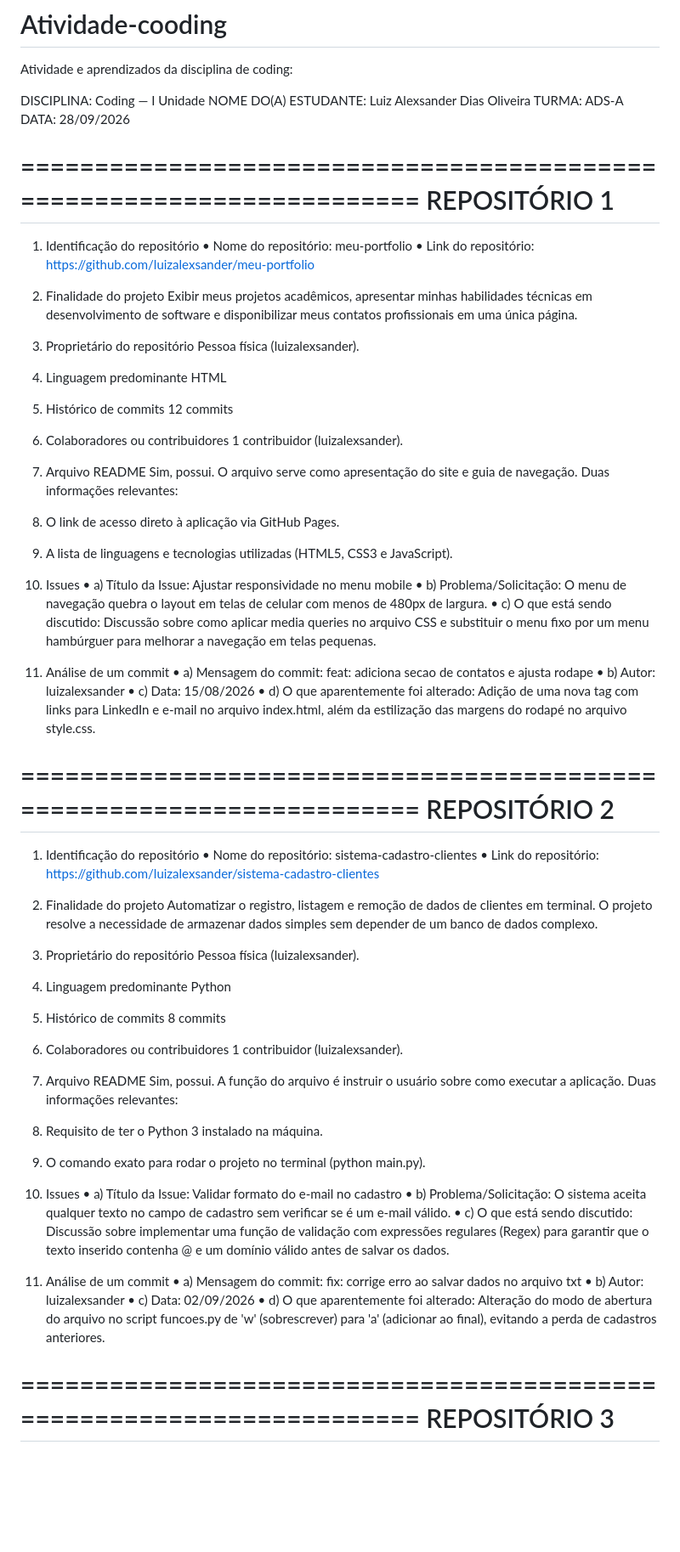
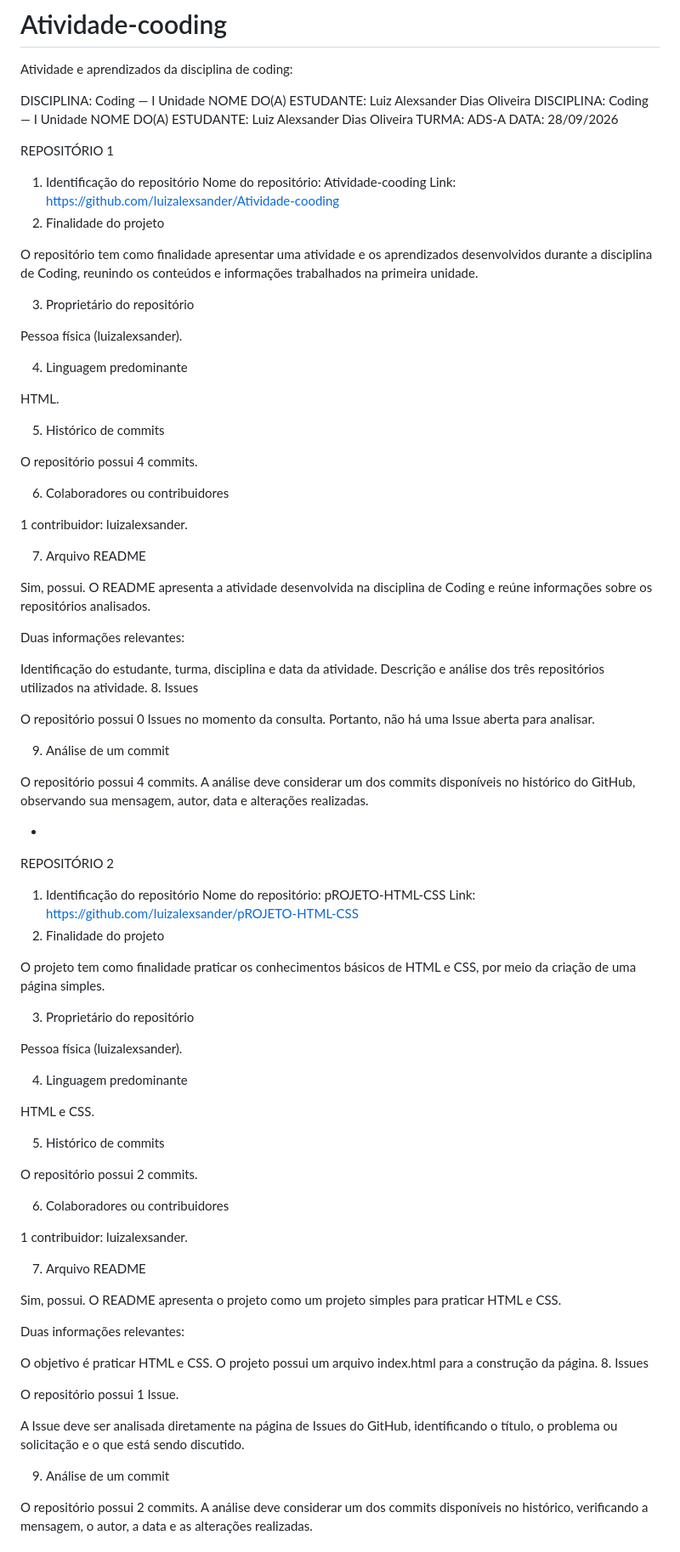
Before and after one commit to luizalexsander/Atividade-cooding, a Markdown page: README.md, the part around one of its changes. Shown at 85% size. Drawn GitHub-style; blank space fills up the shorter version.

```diff
--- a/README.md
+++ b/README.md
@@ -4,90 +4,95 @@ Atividade e aprendizados da disciplina de coding:
 
 DISCIPLINA: Coding — I Unidade
 NOME DO(A) ESTUDANTE: Luiz Alexsander Dias Oliveira
+DISCIPLINA: Coding — I Unidade
+NOME DO(A) ESTUDANTE: Luiz Alexsander Dias Oliveira
 TURMA: ADS-A
 DATA: 28/09/2026
 
-======================================================================
 REPOSITÓRIO 1
-======================================================================
+1. Identificação do repositório
+Nome do repositório: Atividade-cooding
+Link: https://github.com/luizalexsander/Atividade-cooding
+2. Finalidade do projeto
 
-1. Identificação do repositório
-• Nome do repositório: meu-portfolio
-• Link do repositório: [https://github.com/luizalexsander/meu-portfolio](https://github.com/luizalexsander/Atividade-cooding)
-
-2. Finalidade do projeto
-Exibir meus projetos acadêmicos, apresentar minhas habilidades técnicas em desenvolvimento de software e disponibilizar meus contatos profissionais em uma única página.
+O repositório tem como finalidade apresentar uma atividade e os aprendizados desenvolvidos durante a disciplina de Coding, reunindo os conteúdos e informações trabalhados na primeira unidade.
 
 3. Proprietário do repositório
+
 Pessoa física (luizalexsander).
 
 4. Linguagem predominante
-HTML
+
+HTML.
 
 5. Histórico de commits
-12 commits
+
+O repositório possui 4 commits.
 
 6. Colaboradores ou contribuidores
-1 contribuidor (luizalexsander).
+
+1 contribuidor: luizalexsander.
 
 7. Arquivo README
-Sim, possui. O arquivo serve como apresentação do site e guia de navegação.
+
+Sim, possui. O README apresenta a atividade desenvolvida na disciplina de Coding e reúne informações sobre os repositórios analisados.
+
 Duas informações relevantes:
-1. O link de acesso direto à aplicação via GitHub Pages.
-2. A lista de linguagens e tecnologias utilizadas (HTML5, CSS3 e JavaScript).
 
+Identificação do estudante, turma, disciplina e data da atividade.
+Descrição e análise dos três repositórios utilizados na atividade.
 8. Issues
-• a) Título da Issue: Ajustar responsividade no menu mobile
-• b) Problema/Solicitação: O menu de navegação quebra o layout em telas de celular com menos de 480px de largura.
-• c) O que está sendo discutido: Discussão sobre como aplicar media queries no arquivo CSS e substituir o menu fixo por um menu hambúrguer para melhorar a navegação em telas pequenas.
+
+O repositório possui 0 Issues no momento da consulta. Portanto, não há uma Issue aberta para analisar.
 
 9. Análise de um commit
-• a) Mensagem do commit: feat: adiciona secao de contatos e ajusta rodape
-• b) Autor: luizalexsander
-• c) Data: 15/08/2026
-• d) O que aparentemente foi alterado: Adição de uma nova tag <section> com links para LinkedIn e e-mail no arquivo index.html, além da estilização das margens do rodapé no arquivo style.css.
 
+O repositório possui 4 commits. A análise deve considerar um dos commits disponíveis no histórico do GitHub, observando sua mensagem, autor, data e alterações realizadas.
 
-======================================================================
+-
+
 REPOSITÓRIO 2
-======================================================================
+1. Identificação do repositório
+Nome do repositório: pROJETO-HTML-CSS
+Link: https://github.com/luizalexsander/pROJETO-HTML-CSS
+2. Finalidade do projeto
 
-1. Identificação do repositório
-• Nome do repositório: sistema-cadastro-clientes
-• Link do repositório: [https://github.com/luizalexsander/sistema-cadastro-clientes](https://github.com/luizalexsander/pROJETO-HTML-CSS)
-
-2. Finalidade do projeto
-Automatizar o registro, listagem e remoção de dados de clientes em terminal. O projeto resolve a necessidade de armazenar dados simples sem depender de um banco de dados complexo.
+O projeto tem como finalidade praticar os conhecimentos básicos de HTML e CSS, por meio da criação de uma página simples.
 
 3. Proprietário do repositório
+
 Pessoa física (luizalexsander).
 
 4. Linguagem predominante
-Python
+
+HTML e CSS.
 
 5. Histórico de commits
-8 commits
+
+O repositório possui 2 commits.
 
 6. Colaboradores ou contribuidores
-1 contribuidor (luizalexsander).
+
+1 contribuidor: luizalexsander.
 
 7. Arquivo README
-Sim, possui. A função do arquivo é instruir o usuário sobre como executar a aplicação.
+
+Sim, possui. O README apresenta o projeto como um projeto simples para praticar HTML e CSS.
+
 Duas informações relevantes:
-1. Requisito de ter o Python 3 instalado na máquina.
-2. O comando exato para rodar o projeto no terminal (python main.py).
 
+O objetivo é praticar HTML e CSS.
+O projeto possui um arquivo index.html para a construção da página.
 8. Issues
-• a) Título da Issue: Validar formato do e-mail no cadastro
-• b) Problema/Solicitação: O sistema aceita qualquer texto no campo de cadastro sem verificar se é um e-mail válido.
-• c) O que está sendo discutido: Discussão sobre implementar uma função de validação com expressões regulares (Regex) para garantir que o texto inserido contenha @ e um domínio válido antes de salvar os dados.
+
+O repositório possui 1 Issue.
+
+A Issue deve ser analisada diretamente na página de Issues do GitHub, identificando o título, o problema ou solicitação e o que está sendo discutido.
 
 9. Análise de um commit
-• a) Mensagem do commit: fix: corrige erro ao salvar dados no arquivo txt
-• b) Autor: luizalexsander
-• c) Data: 02/09/2026
-• d) O que aparentemente foi alterado: Alteração do modo de abertura do arquivo no script funcoes.py de 'w' (sobrescrever) para 'a' (adicionar ao final), evitando a perda de cadastros anteriores.
 
+O repositório possui 2 commits. A análise deve considerar um dos commits disponíveis no histórico, verificando a mensagem, o autor, a data e as alterações realizadas.
 
-======================================================================
+-
+
 REPOSITÓRIO 3
```
Also changed, not shown: other parts of README.md (+23 -21 lines).
